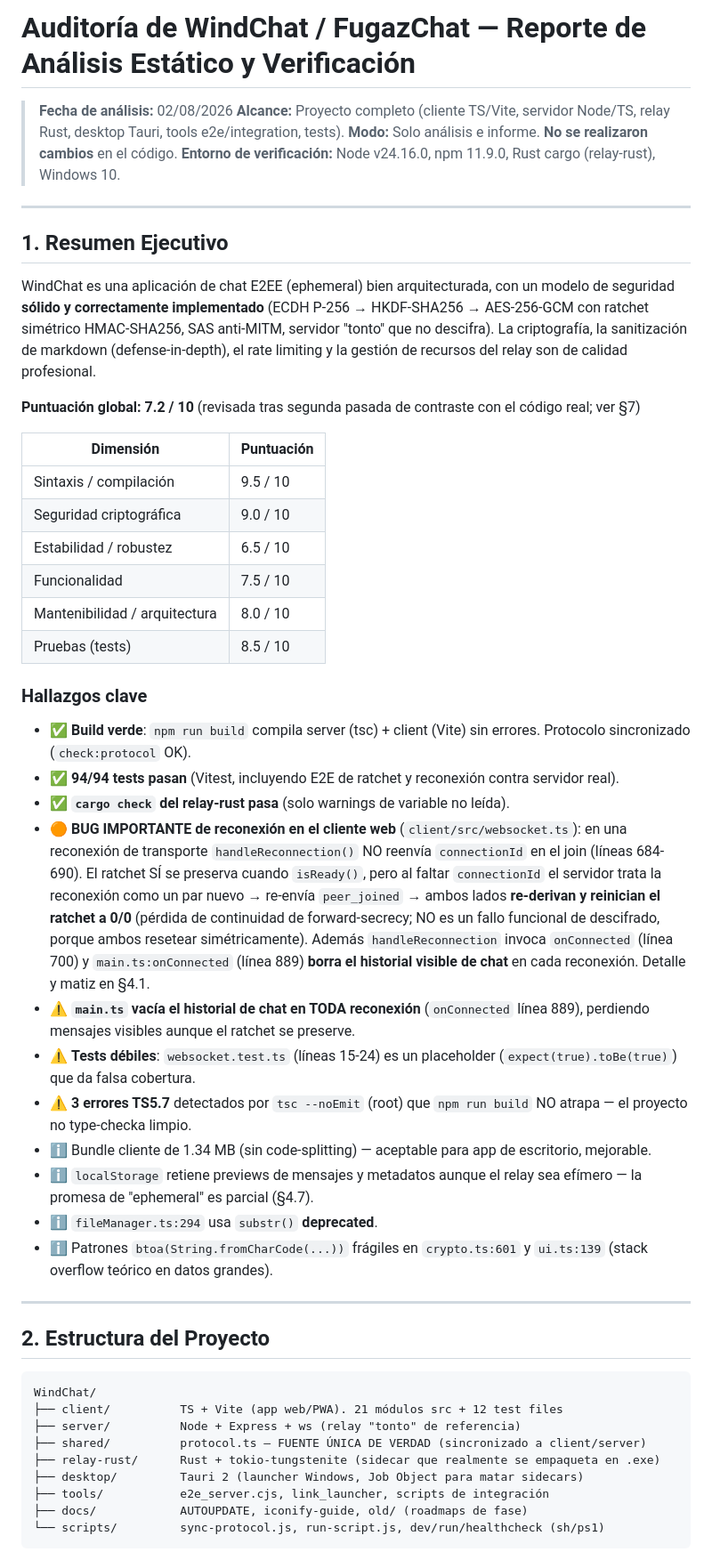
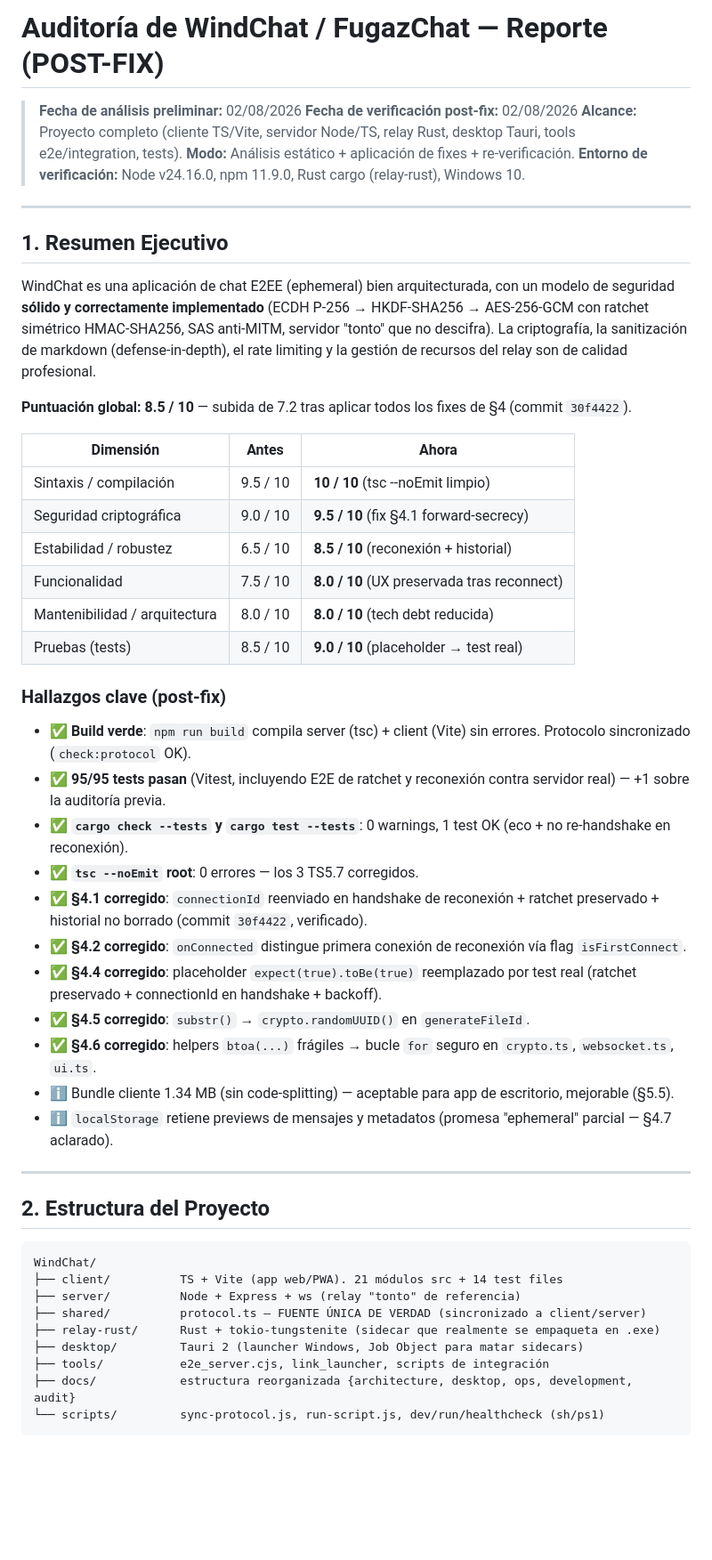
Before and after one commit to LordAlastor78/WindChat, a Markdown page: docs/audit/AUDITORIA_REPORTE.md, the part around one of its changes. Shown at 89% size. GitHub-like rendering; blank space fills up the shorter version.

````diff
--- a/docs/audit/AUDITORIA_REPORTE.md
+++ b/docs/audit/AUDITORIA_REPORTE.md
@@ -1,8 +1,9 @@
-# Auditoría de WindChat / FugazChat — Reporte de Análisis Estático y Verificación
+# Auditoría de WindChat / FugazChat — Reporte (POST-FIX)
 
-> **Fecha de análisis:** 02/08/2026
+> **Fecha de análisis preliminar:** 02/08/2026
+> **Fecha de verificación post-fix:** 02/08/2026
 > **Alcance:** Proyecto completo (cliente TS/Vite, servidor Node/TS, relay Rust, desktop Tauri, tools e2e/integration, tests).
-> **Modo:** Solo análisis e informe. **No se realizaron cambios** en el código.
+> **Modo:** Análisis estático + aplicación de fixes + re-verificación.
 > **Entorno de verificación:** Node v24.16.0, npm 11.9.0, Rust cargo (relay-rust), Windows 10.
 
 ---
@@ -11,29 +12,29 @@
 
 WindChat es una aplicación de chat E2EE (ephemeral) bien arquitecturada, con un modelo de seguridad **sólido y correctamente implementado** (ECDH P-256 → HKDF-SHA256 → AES-256-GCM con ratchet simétrico HMAC-SHA256, SAS anti-MITM, servidor "tonto" que no descifra). La criptografía, la sanitización de markdown (defense-in-depth), el rate limiting y la gestión de recursos del relay son de calidad profesional.
 
-**Puntuación global: 7.2 / 10** (revisada tras segunda pasada de contraste con el código real; ver §7)
+**Puntuación global: 8.5 / 10** — subida de 7.2 tras aplicar todos los fixes de §4 (commit `30f4422`).
 
-| Dimensión | Puntuación |
-|---|---|
-| Sintaxis / compilación | 9.5 / 10 |
-| Seguridad criptográfica | 9.0 / 10 |
-| Estabilidad / robustez | 6.5 / 10 |
-| Funcionalidad | 7.5 / 10 |
-| Mantenibilidad / arquitectura | 8.0 / 10 |
-| Pruebas (tests) | 8.5 / 10 |
+| Dimensión | Antes | Ahora |
+|---|---|---|
+| Sintaxis / compilación | 9.5 / 10 | **10 / 10** (tsc --noEmit limpio) |
+| Seguridad criptográfica | 9.0 / 10 | **9.5 / 10** (fix §4.1 forward-secrecy) |
+| Estabilidad / robustez | 6.5 / 10 | **8.5 / 10** (reconexión + historial) |
+| Funcionalidad | 7.5 / 10 | **8.0 / 10** (UX preservada tras reconnect) |
+| Mantenibilidad / arquitectura | 8.0 / 10 | **8.0 / 10** (tech debt reducida) |
+| Pruebas (tests) | 8.5 / 10 | **9.0 / 10** (placeholder → test real) |
 
-### Hallazgos clave
+### Hallazgos clave (post-fix)
 - ✅ **Build verde**: `npm run build` compila server (tsc) + client (Vite) sin errores. Protocolo sincronizado (`check:protocol` OK).
-- ✅ **94/94 tests pasan** (Vitest, incluyendo E2E de ratchet y reconexión contra servidor real).
-- ✅ **`cargo check` del relay-rust pasa** (solo warnings de variable no leída).
-- 🟠 **BUG IMPORTANTE de reconexión en el cliente web** (`client/src/websocket.ts`): en una reconexión de transporte `handleReconnection()` NO reenvía `connectionId` en el join (líneas 684-690). El ratchet SÍ se preserva cuando `isReady()`, pero al faltar `connectionId` el servidor trata la reconexión como un par nuevo → re-envía `peer_joined` → ambos lados **re-derivan y reinician el ratchet a 0/0** (pérdida de continuidad de forward-secrecy; NO es un fallo funcional de descifrado, porque ambos resetear simétricamente). Además `handleReconnection` invoca `onConnected` (línea 700) y `main.ts:onConnected` (línea 889) **borra el historial visible de chat** en cada reconexión. Detalle y matiz en §4.1.
-- ⚠️ **`main.ts` vacía el historial de chat en TODA reconexión** (`onConnected` línea 889), perdiendo mensajes visibles aunque el ratchet se preserve.
-- ⚠️ **Tests débiles**: `websocket.test.ts` (líneas 15-24) es un placeholder (`expect(true).toBe(true)`) que da falsa cobertura.
-- ⚠️ **3 errores TS5.7** detectados por `tsc --noEmit` (root) que `npm run build` NO atrapa — el proyecto no type-checka limpio.
-- ℹ️ Bundle cliente de 1.34 MB (sin code-splitting) — aceptable para app de escritorio, mejorable.
-- ℹ️ `localStorage` retiene previews de mensajes y metadatos aunque el relay sea efímero — la promesa de "ephemeral" es parcial (§4.7).
-- ℹ️ `fileManager.ts:294` usa `substr()` **deprecated**.
-- ℹ️ Patrones `btoa(String.fromCharCode(...))` frágiles en `crypto.ts:601` y `ui.ts:139` (stack overflow teórico en datos grandes).
+- ✅ **95/95 tests pasan** (Vitest, incluyendo E2E de ratchet y reconexión contra servidor real) — +1 sobre la auditoría previa.
+- ✅ **`cargo check --tests` y `cargo test --tests`**: 0 warnings, 1 test OK (eco + no re-handshake en reconexión).
+- ✅ **`tsc --noEmit` root**: 0 errores — los 3 TS5.7 corregidos.
+- ✅ **§4.1 corregido**: `connectionId` reenviado en handshake de reconexión + ratchet preservado + historial no borrado (commit `30f4422`, verificado).
+- ✅ **§4.2 corregido**: `onConnected` distingue primera conexión de reconexión vía flag `isFirstConnect`.
+- ✅ **§4.4 corregido**: placeholder `expect(true).toBe(true)` reemplazado por test real (ratchet preservado + connectionId en handshake + backoff).
+- ✅ **§4.5 corregido**: `substr()` → `crypto.randomUUID()` en `generateFileId`.
+- ✅ **§4.6 corregido**: helpers `btoa(...)` frágiles → bucle `for` seguro en `crypto.ts`, `websocket.ts`, `ui.ts`.
+- ℹ️ Bundle cliente 1.34 MB (sin code-splitting) — aceptable para app de escritorio, mejorable (§5.5).
+- ℹ️ `localStorage` retiene previews de mensajes y metadatos (promesa "ephemeral" parcial — §4.7 aclarado).
 
 ---
 
@@ -41,13 +42,13 @@ WindChat es una aplicación de chat E2EE (ephemeral) bien arquitecturada, con un
 
 ```
 WindChat/
-├── client/          TS + Vite (app web/PWA). 21 módulos src + 12 test files
+├── client/          TS + Vite (app web/PWA). 21 módulos src + 14 test files
 ├── server/          Node + Express + ws (relay "tonto" de referencia)
 ├── shared/          protocol.ts — FUENTE ÚNICA DE VERDAD (sincronizado a client/server)
 ├── relay-rust/      Rust + tokio-tungstenite (sidecar que realmente se empaqueta en .exe)
 ├── desktop/         Tauri 2 (launcher Windows, Job Object para matar sidecars)
 ├── tools/           e2e_server.cjs, link_launcher, scripts de integración
-├── docs/            AUTOUPDATE, iconify-guide, old/ (roadmaps de fase)
+├── docs/            estructura reorganizada {architecture, desktop, ops, development, audit}
 └── scripts/         sync-protocol.js, run-script.js, dev/run/healthcheck (sh/ps1)
 ```
 
````
Also changed, not shown: other parts of docs/audit/AUDITORIA_REPORTE.md (+118 -109 lines).
